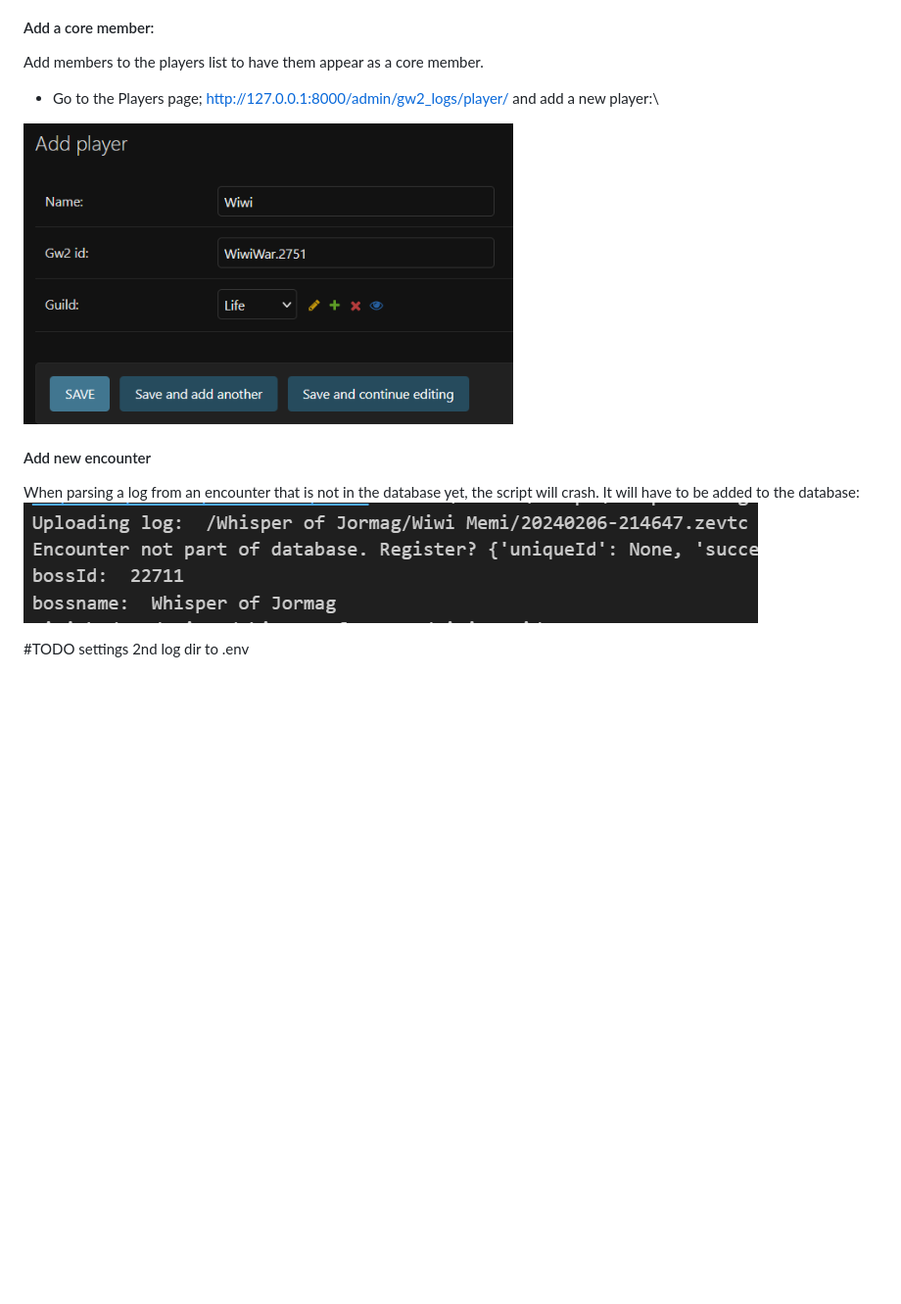
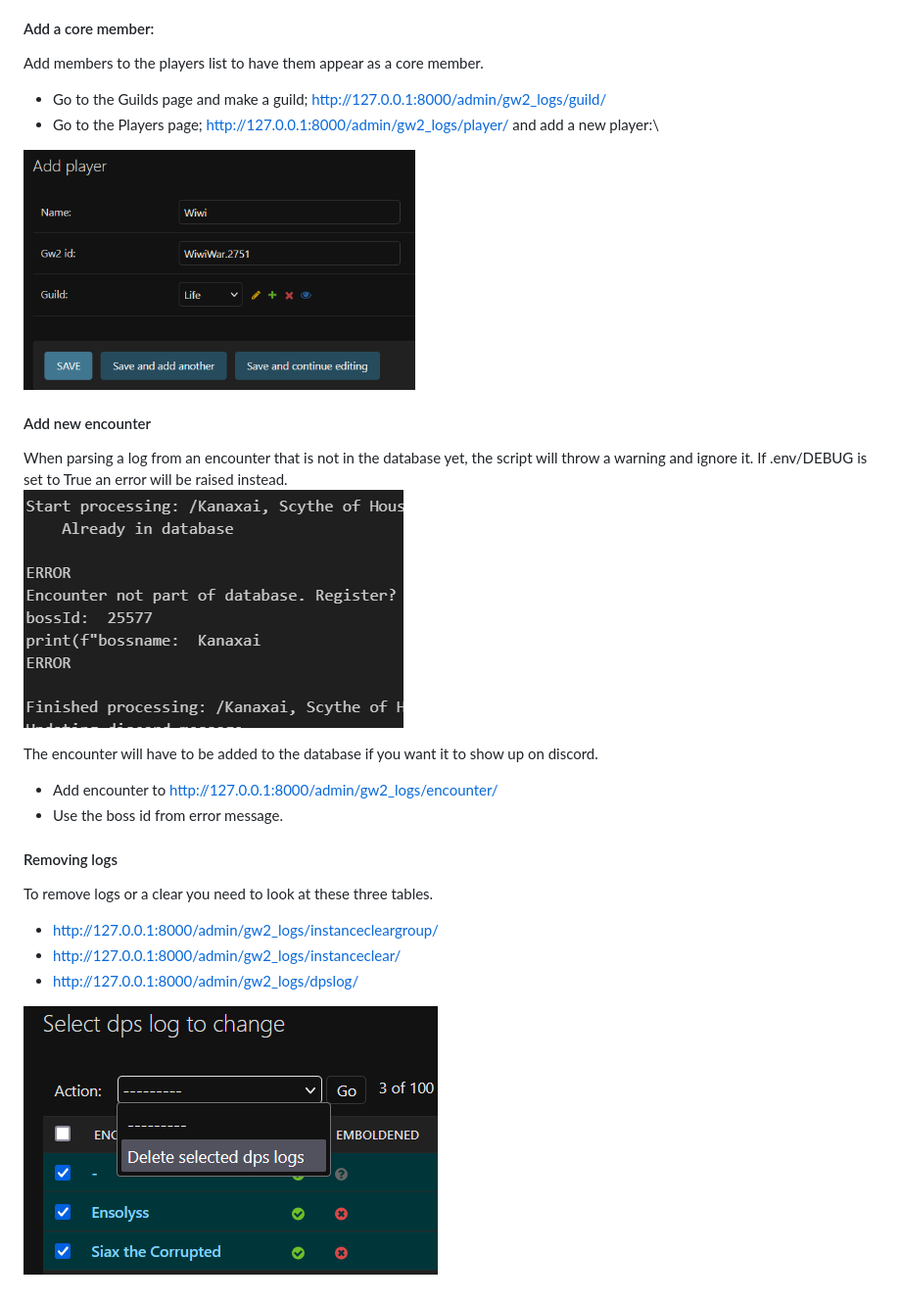
Before and after one commit to wiwihere/wiwi-bot, a Markdown page: README.md, the part around the change. Shown: that part at 98% size. Rendered like a GitHub page; pictures changed too: img/missing_bossid.png, img/remove_logs.png (added); blank space fills up the shorter version.

```diff
--- a/README.md
+++ b/README.md
@@ -87,14 +87,24 @@ Everything can be customized. Easiest way to make edits to the database is by fi
 #### Add a core member:
 Add members to the players list to have them appear as a core member.
 
+- Go to the Guilds page and make a guild; http://127.0.0.1:8000/admin/gw2_logs/guild/
 - Go to the Players page; http://127.0.0.1:8000/admin/gw2_logs/player/ and add a new player:\
-<img src="img/add_player.png" width="500"/>
+<img src="img/add_player.png" width="400"/>
 
 
 #### Add new encounter
-When parsing a log from an encounter that is not in the database yet, the script will crash.
-It will have to be added to the database:
+When parsing a log from an encounter that is not in the database yet, the script will throw
+a warning and ignore it. If .env/DEBUG is set to True an error will be raised instead. \
 ![missing_bossid](img/missing_bossid.png)
 
+The encounter will have to be added to the database if you want it to show up on discord.
+- Add encounter to http://127.0.0.1:8000/admin/gw2_logs/encounter/
+- Use the boss id from error message.
 
-#TODO settings 2nd log dir to .env
+#### Removing logs
+To remove logs or a clear you need to look at these three tables.
+- http://127.0.0.1:8000/admin/gw2_logs/instancecleargroup/
+- http://127.0.0.1:8000/admin/gw2_logs/instanceclear/
+- http://127.0.0.1:8000/admin/gw2_logs/dpslog/
+
+![remove_logs](img/remove_logs.png)
```
